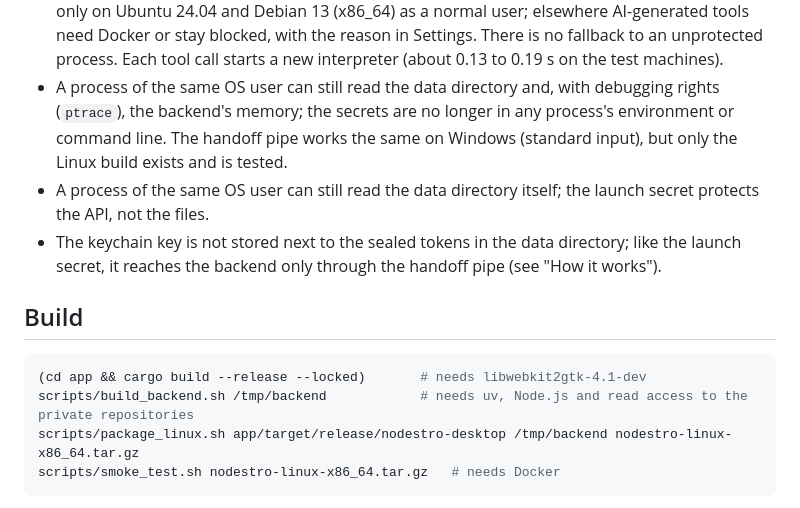
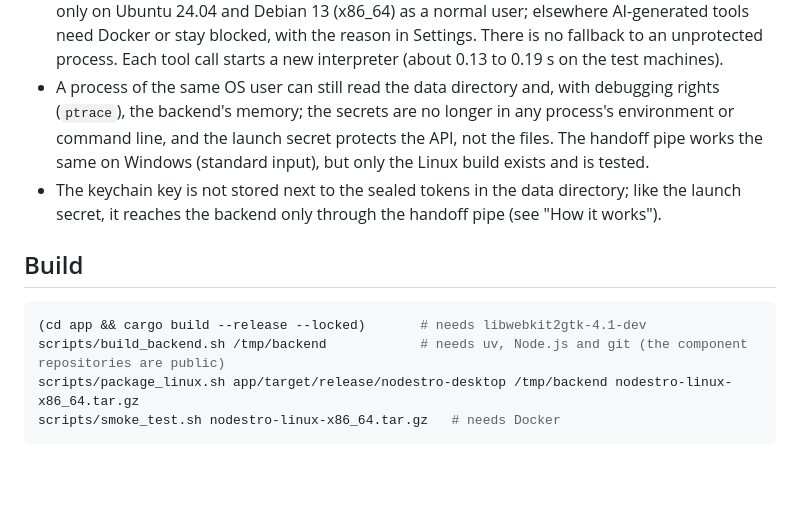
Before and after one commit to peterkarlhuber/nodestro-desktop, a Markdown page: README.md, the part around the change. Drawn GitHub-style; blank space fills up the shorter version.

Commit message:
docs: README build step no longer claims private repositories; merge duplicate bullet
The component repositories are public (nodestro-server RUNBOOK, install step 1),
so building the backend needs no read token (DSK-002 tracks build_backend.sh and
CI). Two bullets of the preview restrictions said the same thing.

Co-Authored-By: Claude Opus 5.5 <noreply@anthropic.com>
Claude-Session: https://claude.ai/code/session_011tY7T9UjTQjr8xYpcgPXhM

````diff
--- a/README.md
+++ b/README.md
@@ -95,10 +95,9 @@ Not needed: Python, Node.js, Rust, PostgreSQL. The bundled CPython 3.13 is reloc
   fallback to an unprotected process. Each tool call starts a new interpreter (about 0.13 to 0.19 s on the test
   machines).
 - A process of the same OS user can still read the data directory and, with debugging rights (`ptrace`), the
-  backend's memory; the secrets are no longer in any process's environment or command line. The handoff pipe works the
-  same on Windows (standard input), but only the Linux build exists and is tested.
-- A process of the same OS user can still read the data directory itself; the launch secret protects the API, not
-  the files.
+  backend's memory; the secrets are no longer in any process's environment or command line, and the launch secret
+  protects the API, not the files. The handoff pipe works the same on Windows (standard input), but only the Linux
+  build exists and is tested.
 - The keychain key is not stored next to the sealed tokens in the data directory; like the launch secret, it reaches
   the backend only through the handoff pipe (see "How it works").
 
@@ -106,7 +105,7 @@ Not needed: Python, Node.js, Rust, PostgreSQL. The bundled CPython 3.13 is reloc
 
 ```sh
 (cd app && cargo build --release --locked)       # needs libwebkit2gtk-4.1-dev
-scripts/build_backend.sh /tmp/backend            # needs uv, Node.js and read access to the private repositories
+scripts/build_backend.sh /tmp/backend            # needs uv, Node.js and git (the component repositories are public)
 scripts/package_linux.sh app/target/release/nodestro-desktop /tmp/backend nodestro-linux-x86_64.tar.gz
 scripts/smoke_test.sh nodestro-linux-x86_64.tar.gz   # needs Docker
 ```
````
